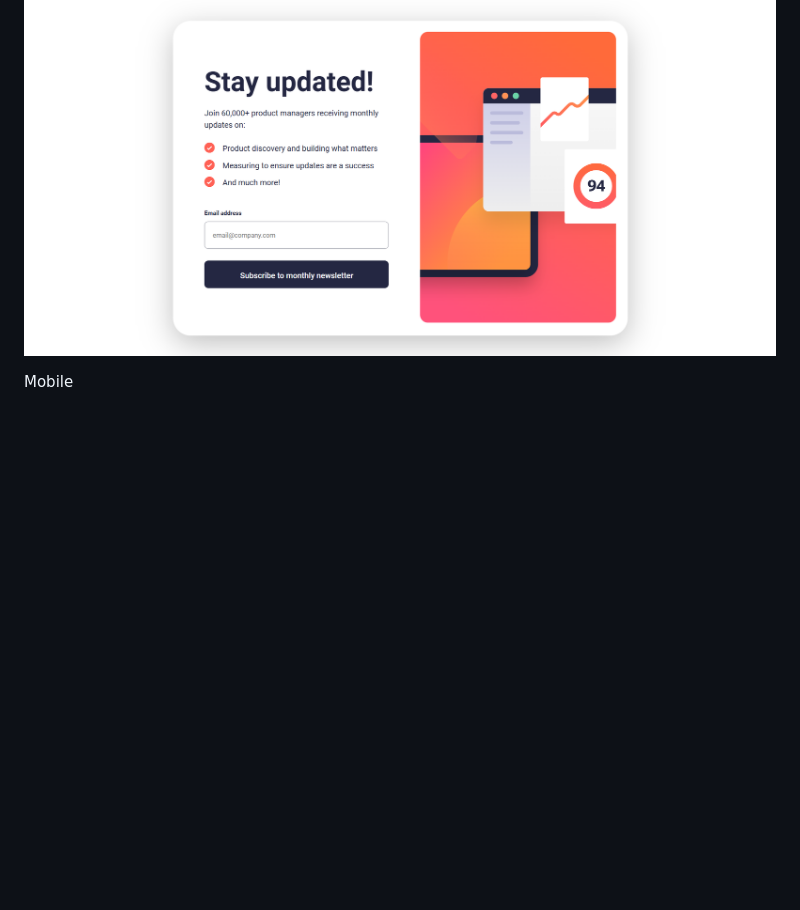
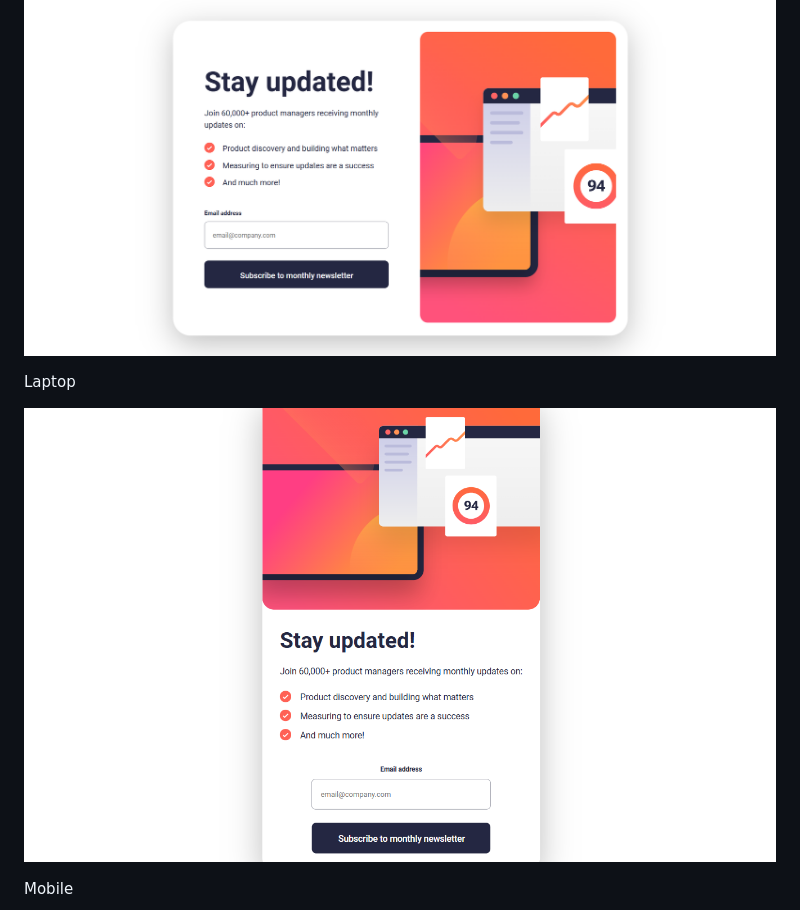
Before and after one commit to Dacardonac/fem-newsletter-sign-up-form, a Markdown page: README.md, the part around the change printed below. Drawn GitHub-style; pictures changed too: public/screenshots/laptop-design-screenshot.png (added); blank space fills up the shorter version.

Commit message:
style: laptop design and update README.md file

```diff
--- a/README.md
+++ b/README.md
@@ -38,6 +38,10 @@ This is a solution to the **[Newsletter sign-up form with success message challe
 Desktop
 
 **![Solution Desktop Screenshot](./public/screenshots/desktop-design-screenshot.png)**
+
+Laptop
+
+**![Solution Laptop Screenshot](./public/screenshots/laptop-design-screenshot.png)**
 
 Mobile
 
```
Also changed, not shown: other parts of README.md (+1 -1 lines), 2 other files.
